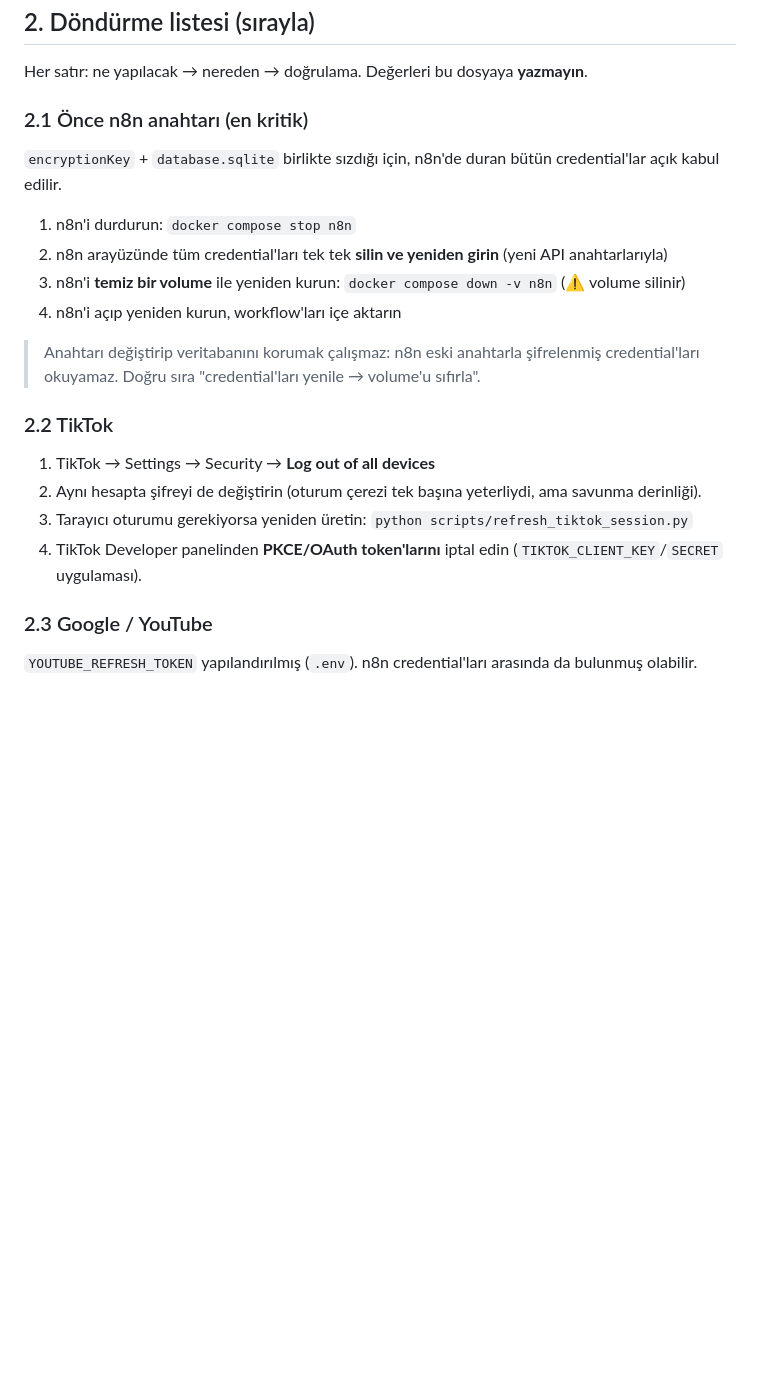
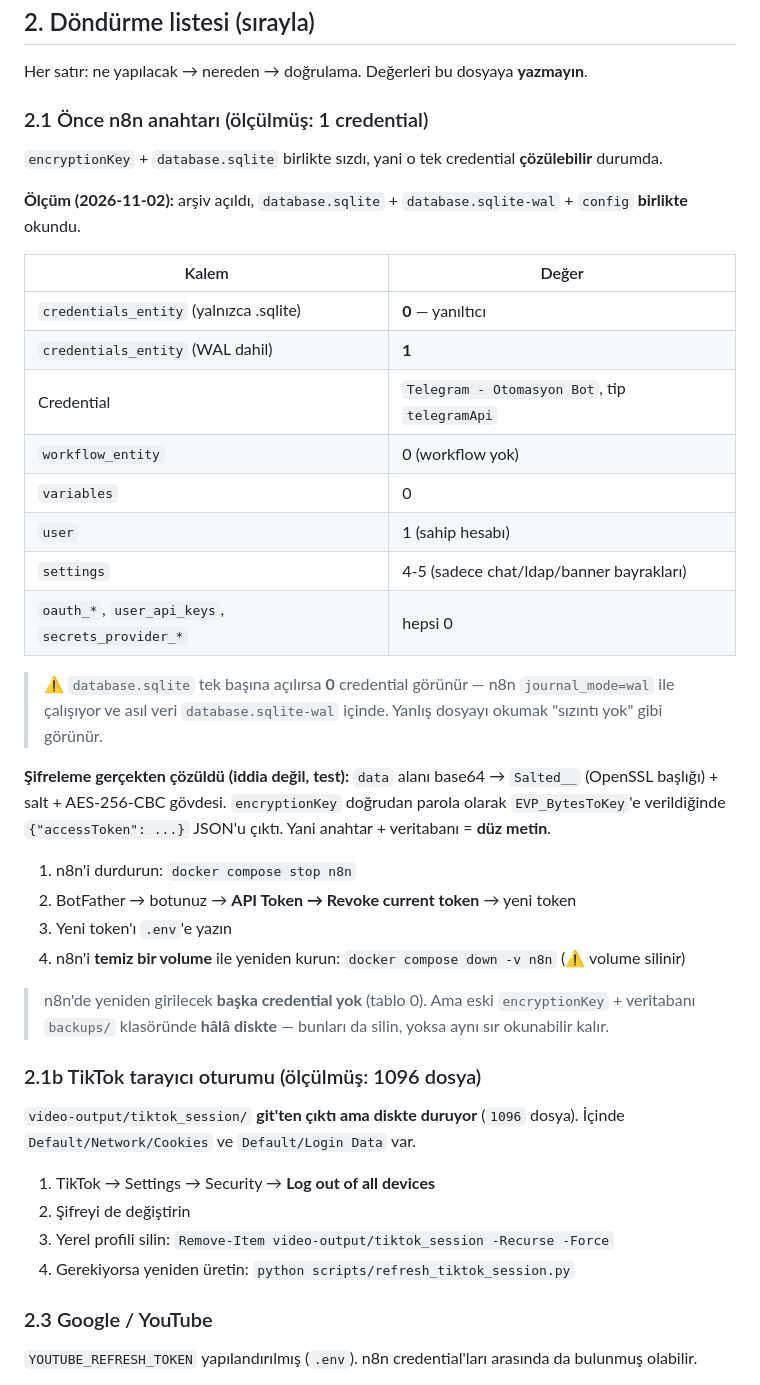
Before and after one commit to kadir3106/sosyal-medya-otomasyon, a Markdown page: docs/SIZINTI_TEMIZLIGI.md, the part around the change. Rendered like a GitHub page; blank space fills up the shorter version.

```diff
--- a/docs/SIZINTI_TEMIZLIGI.md
+++ b/docs/SIZINTI_TEMIZLIGI.md
@@ -24,23 +24,43 @@
 
 Her satır: ne yapılacak → nereden → doğrulama. Değerleri bu dosyaya **yazmayın**.
 
-### 2.1 Önce n8n anahtarı (en kritik)
+### 2.1 Önce n8n anahtarı (ölçülmüş: 1 credential)
 
-`encryptionKey` + `database.sqlite` birlikte sızdığı için, n8n'de duran bütün credential'lar açık kabul edilir.
+`encryptionKey` + `database.sqlite` birlikte sızdı, yani o tek credential **çözülebilir** durumda.
+
+**Ölçüm (2026-11-02):** arşiv açıldı, `database.sqlite` + `database.sqlite-wal` + `config` **birlikte** okundu.
+
+| Kalem | Değer |
+| --- | --- |
+| `credentials_entity` (yalnızca .sqlite) | **0** — yanıltıcı |
+| `credentials_entity` (WAL dahil) | **1** |
+| Credential | `Telegram - Otomasyon Bot`, tip `telegramApi` |
+| `workflow_entity` | 0 (workflow yok) |
+| `variables` | 0 |
+| `user` | 1 (sahip hesabı) |
+| `settings` | 4-5 (sadece chat/ldap/banner bayrakları) |
+| `oauth_*`, `user_api_keys`, `secrets_provider_*` | hepsi 0 |
+
+> ⚠️ `database.sqlite` tek başına açılırsa **0** credential görünür — n8n `journal_mode=wal` ile çalışıyor ve asıl veri `database.sqlite-wal` içinde. Yanlış dosyayı okumak "sızıntı yok" gibi görünür.
+
+**Şifreleme gerçekten çözüldü (iddia değil, test):** `data` alanı base64 → `Salted__` (OpenSSL başlığı) + salt + AES-256-CBC gövdesi. `encryptionKey` doğrudan parola olarak `EVP_BytesToKey`'e verildiğinde `{"accessToken": ...}` JSON'u çıktı. Yani anahtar + veritabanı = **düz metin**.
 
 1. n8n'i durdurun: `docker compose stop n8n`
-2. n8n arayüzünde tüm credential'ları tek tek **silin ve yeniden girin** (yeni API anahtarlarıyla)
-3. n8n'i **temiz bir volume** ile yeniden kurun: `docker compose down -v n8n` (⚠️ volume silinir)
-4. n8n'i açıp yeniden kurun, workflow'ları içe aktarın
+2. BotFather → botunuz → **API Token → Revoke current token** → yeni token
+3. Yeni token'ı `.env`'e yazın
+4. n8n'i **temiz bir volume** ile yeniden kurun: `docker compose down -v n8n` (⚠️ volume silinir)
 
-> Anahtarı değiştirip veritabanını korumak çalışmaz: n8n eski anahtarla şifrelenmiş credential'ları okuyamaz. Doğru sıra "credential'ları yenile → volume'u sıfırla".
+> n8n'de yeniden girilecek **başka credential yok** (tablo 0). Ama eski `encryptionKey` + veritabanı `backups/` klasöründe **hâlâ diskte** — bunları da silin, yoksa aynı sır okunabilir kalır.
 
-### 2.2 TikTok
+### 2.1b TikTok tarayıcı oturumu (ölçülmüş: 1096 dosya)
+
+`video-output/tiktok_session/` **git'ten çıktı ama diskte duruyor** (`1096` dosya). İçinde `Default/Network/Cookies` ve `Default/Login Data` var.
 
 1. TikTok → Settings → Security → **Log out of all devices**
-2. Aynı hesapta şifreyi de değiştirin (oturum çerezi tek başına yeterliydi, ama savunma derinliği).
-3. Tarayıcı oturumu gerekiyorsa yeniden üretin: `python scripts/refresh_tiktok_session.py`
-4. TikTok Developer panelinden **PKCE/OAuth token'larını** iptal edin (`TIKTOK_CLIENT_KEY`/`SECRET` uygulaması).
+2. Şifreyi de değiştirin
+3. Yerel profili silin: `Remove-Item video-output/tiktok_session -Recurse -Force`
+4. Gerekiyorsa yeniden üretin: `python scripts/refresh_tiktok_session.py`
+
 
 ### 2.3 Google / YouTube
 
```
Also changed, not shown: README.md (+3 -1 lines).
